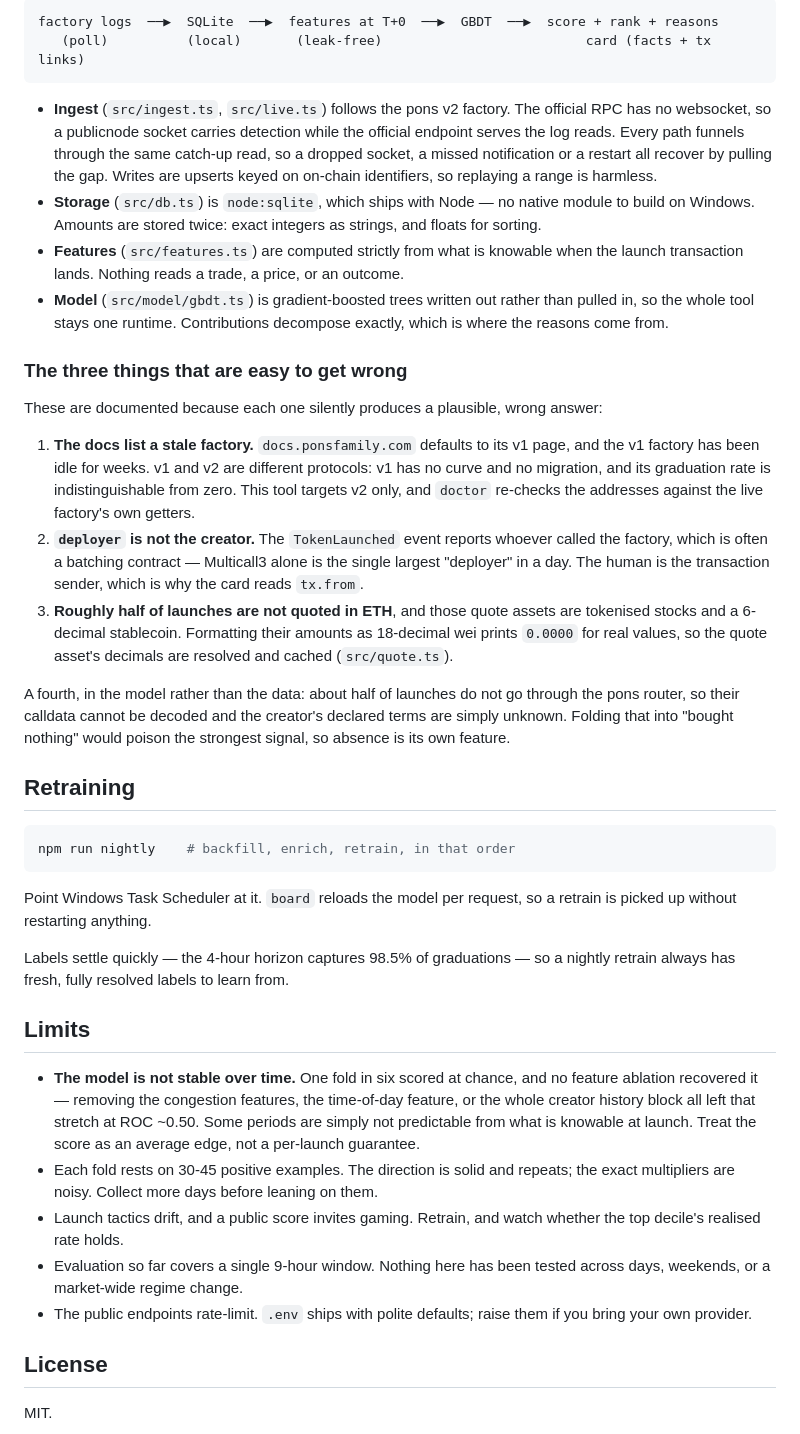
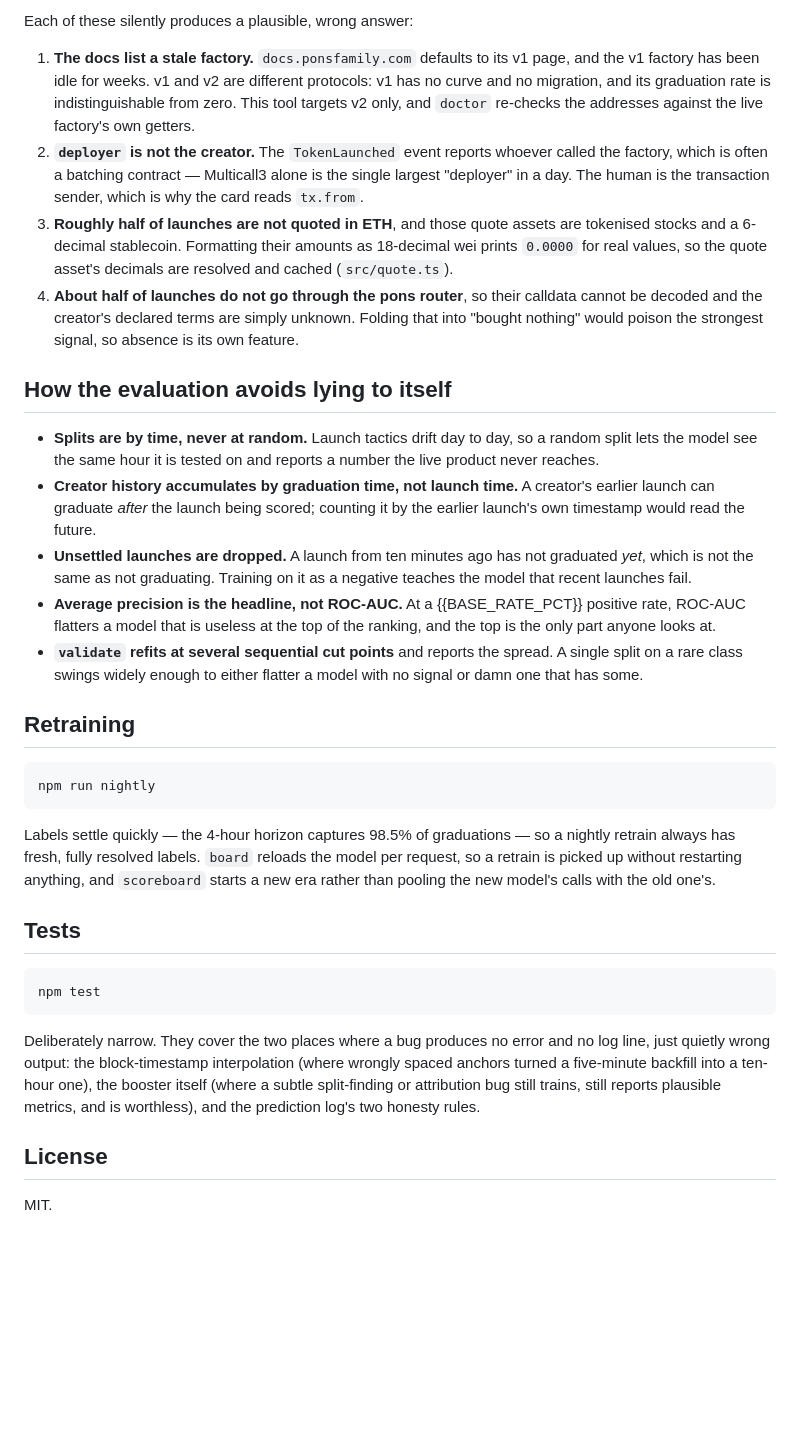
Before and after one commit to Artemoon13/Ponscan-, a Markdown page: README.md, the part around one of its changes. Drawn GitHub-style; blank space fills up the shorter version.

````diff
--- a/README.md
+++ b/README.md
@@ -72,24 +184,5 @@ hours with ≥98% coverage and uses only that.
 
-```
-factory logs  ──▶  SQLite  ──▶  features at T+0  ──▶  GBDT  ──▶  score + rank + reasons
-   (poll)          (local)       (leak-free)                          card (facts + tx links)
-```
-
-- **Ingest** (`src/ingest.ts`, `src/live.ts`) follows the pons v2 factory. The official RPC has no
-  websocket, so a publicnode socket carries detection while the official endpoint serves the log
-  reads. Every path funnels through the same catch-up read, so a dropped socket, a missed
-  notification or a restart all recover by pulling the gap. Writes are upserts keyed on on-chain
-  identifiers, so replaying a range is harmless.
-- **Storage** (`src/db.ts`) is `node:sqlite`, which ships with Node — no native module to build on
-  Windows. Amounts are stored twice: exact integers as strings, and floats for sorting.
-- **Features** (`src/features.ts`) are computed strictly from what is knowable when the launch
-  transaction lands. Nothing reads a trade, a price, or an outcome.
-- **Model** (`src/model/gbdt.ts`) is gradient-boosted trees written out rather than pulled in, so the
-  whole tool stays one runtime. Contributions decompose exactly, which is where the reasons come from.
-
-### The three things that are easy to get wrong
-
-These are documented because each one silently produces a plausible, wrong answer:
+Each of these silently produces a plausible, wrong answer:
 
 1. **The docs list a stale factory.** `docs.ponsfamily.com` defaults to its v1 page, and the v1
    factory has been idle for weeks. v1 and v2 are different protocols: v1 has no curve and no
@@ -101,37 +194,48 @@ These are documented because each one silently produces a plausible, wrong answe
 3. **Roughly half of launches are not quoted in ETH**, and those quote assets are tokenised stocks
    and a 6-decimal stablecoin. Formatting their amounts as 18-decimal wei prints `0.0000` for real
    values, so the quote asset's decimals are resolved and cached (`src/quote.ts`).
+4. **About half of launches do not go through the pons router**, so their calldata cannot be decoded
+   and the creator's declared terms are simply unknown. Folding that into "bought nothing" would
+   poison the strongest signal, so absence is its own feature.
 
-A fourth, in the model rather than the data: about half of launches do not go through the pons
-router, so their calldata cannot be decoded and the creator's declared terms are simply unknown.
-Folding that into "bought nothing" would poison the strongest signal, so absence is its own feature.
+## How the evaluation avoids lying to itself
+
+- **Splits are by time, never at random.** Launch tactics drift day to day, so a random split lets
+  the model see the same hour it is tested on and reports a number the live product never reaches.
+- **Creator history accumulates by graduation time, not launch time.** A creator's earlier launch can
+  graduate *after* the launch being scored; counting it by the earlier launch's own timestamp would
+  read the future.
+- **Unsettled launches are dropped.** A launch from ten minutes ago has not graduated *yet*, which is
+  not the same as not graduating. Training on it as a negative teaches the model that recent launches
+  fail.
+- **Average precision is the headline, not ROC-AUC.** At a {{BASE_RATE_PCT}} positive rate, ROC-AUC
+  flatters a model that is useless at the top of the ranking, and the top is the only part anyone
+  looks at.
+- **`validate` refits at several sequential cut points** and reports the spread. A single split on a
+  rare class swings widely enough to either flatter a model with no signal or damn one that has some.
 
 ## Retraining
 
 ```bash
-npm run nightly    # backfill, enrich, retrain, in that order
+npm run nightly
 ```
 
-Point Windows Task Scheduler at it. `board` reloads the model per request, so a retrain is picked up
-without restarting anything.
+Labels settle quickly — the 4-hour horizon captures 98.5% of graduations — so a nightly retrain
+always has fresh, fully resolved labels. `board` reloads the model per request, so a retrain is
+picked up without restarting anything, and `scoreboard` starts a new era rather than pooling the new
+model's calls with the old one's.
 
-Labels settle quickly — the 4-hour horizon captures 98.5% of graduations — so a nightly retrain
-always has fresh, fully resolved labels to learn from.
+## Tests
 
-## Limits
+```bash
+npm test
+```
 
-- **The model is not stable over time.** One fold in six scored at chance, and no feature ablation
-  recovered it — removing the congestion features, the time-of-day feature, or the whole creator
-  history block all left that stretch at ROC ~0.50. Some periods are simply not predictable from what
-  is knowable at launch. Treat the score as an average edge, not a per-launch guarantee.
-- Each fold rests on 30-45 positive examples. The direction is solid and repeats; the exact
-  multipliers are noisy. Collect more days before leaning on them.
-- Launch tactics drift, and a public score invites gaming. Retrain, and watch whether the top decile's
-  realised rate holds.
-- Evaluation so far covers a single 9-hour window. Nothing here has been tested across days, weekends,
-  or a market-wide regime change.
-- The public endpoints rate-limit. `.env` ships with polite defaults; raise them if you bring your own
-  provider.
+Deliberately narrow. They cover the two places where a bug produces no error and no log line, just
+quietly wrong output: the block-timestamp interpolation (where wrongly spaced anchors turned a
+five-minute backfill into a ten-hour one), the booster itself (where a subtle split-finding or
+attribution bug still trains, still reports plausible metrics, and is worthless), and the prediction
+log's two honesty rules.
 
 ## License
 
````
Also changed, not shown: other parts of README.md (+152 -40 lines).
